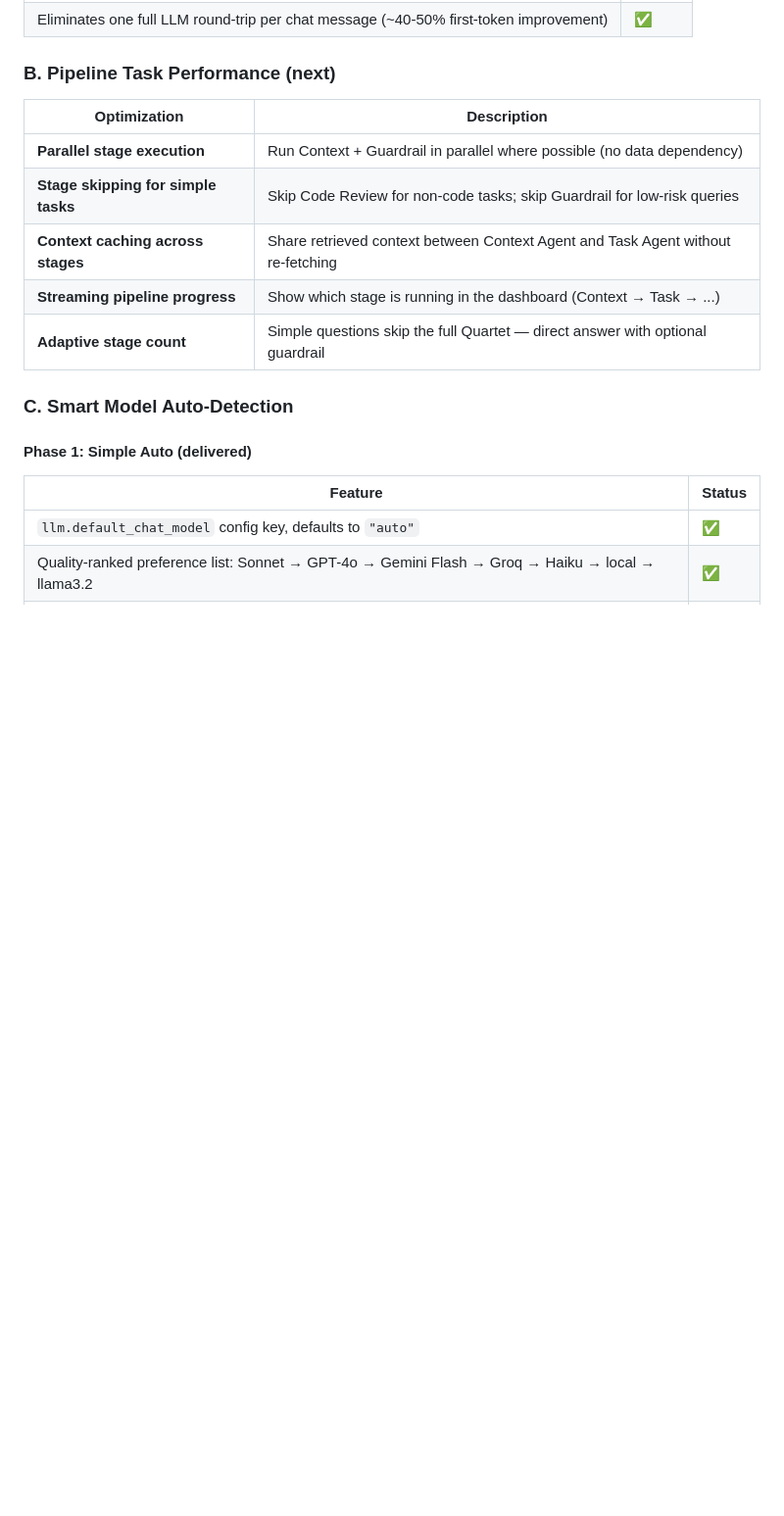
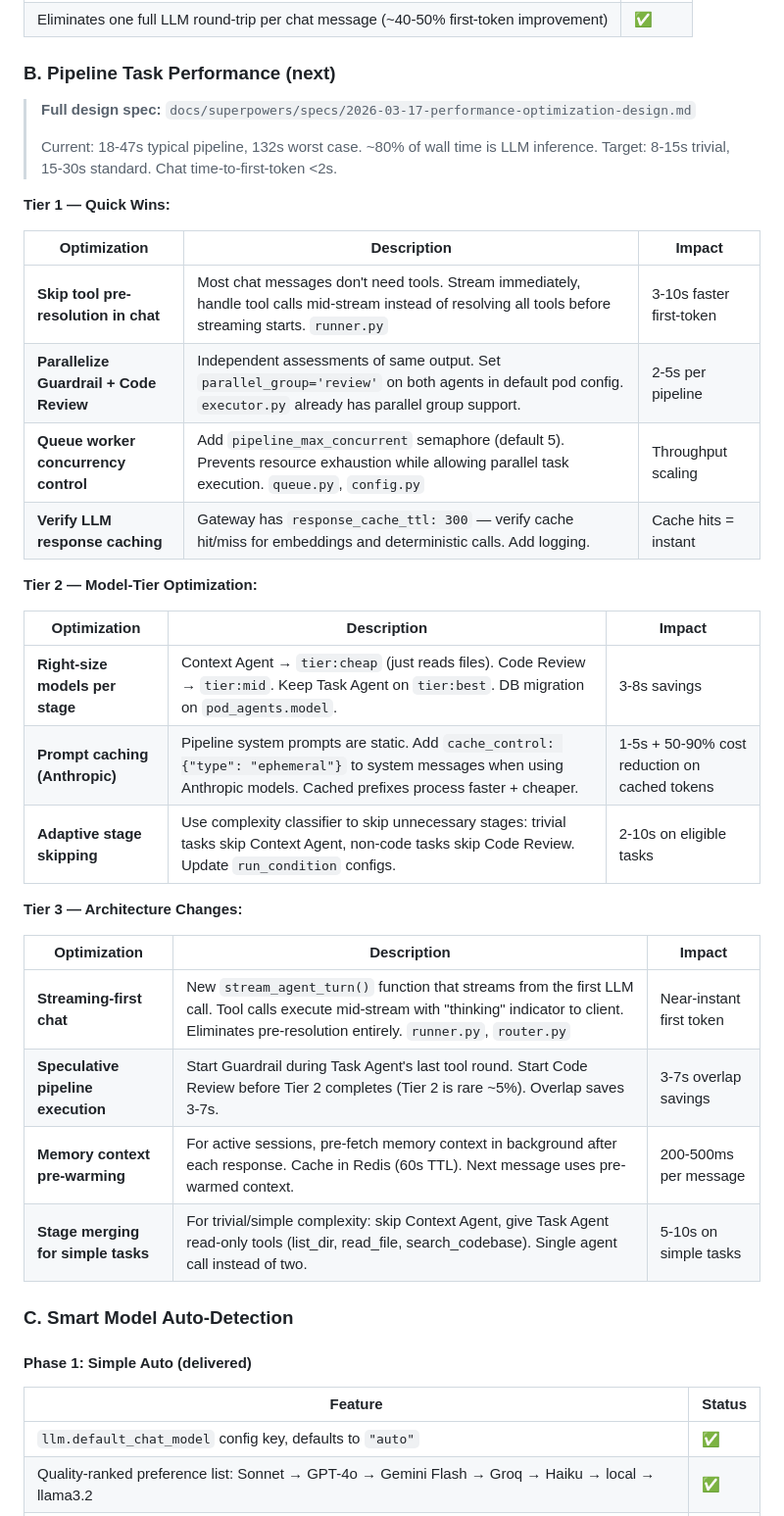
Before and after one commit to arialabs/nova, a Markdown page: docs/roadmap.md, the part around the change. Shown at 98% size. GitHub-like rendering; blank space fills up the shorter version.

Commit message:
docs: Phase 4b performance optimization — full design spec + roadmap
Add comprehensive performance optimization spec covering three tiers:

Tier 1 (Quick Wins):
- Skip tool pre-resolution for chat streaming (3-10s faster first-token)
- Parallelize Guardrail + Code Review (2-5s per pipeline)
- Queue worker concurrency control (Semaphore-based)
- Verify LLM response caching

Tier 2 (Model-Tier):
- Right-size models per pipeline stage (cheap for Context, mid for Review)
- Prompt caching for Anthropic (50-90% cost reduction on cached tokens)
- Adaptive stage skipping based on complexity classifier

Tier 3 (Architecture):
- Streaming-first chat with mid-stream tool execution
- Speculative pipeline execution (overlap stages)
- Memory context pre-warming (Redis cache for active sessions)
- Pipeline stage merging for simple tasks

Targets: chat first-token <2s (from 5-15s), pipeline 15-30s (from 25-47s)

Co-Authored-By: Claude Opus 4.6 (1M context) <noreply@anthropic.com>

```diff
--- a/docs/roadmap.md
+++ b/docs/roadmap.md
@@ -223,13 +223,36 @@ Provider priority order: `claude_code → anthropic → openai → ollama`
 
 ### B. Pipeline Task Performance (next)
 
-| Optimization | Description |
-|---|---|
-| **Parallel stage execution** | Run Context + Guardrail in parallel where possible (no data dependency) |
-| **Stage skipping for simple tasks** | Skip Code Review for non-code tasks; skip Guardrail for low-risk queries |
-| **Context caching across stages** | Share retrieved context between Context Agent and Task Agent without re-fetching |
-| **Streaming pipeline progress** | Show which stage is running in the dashboard (Context → Task → ...) |
-| **Adaptive stage count** | Simple questions skip the full Quartet — direct answer with optional guardrail |
+> **Full design spec:** `docs/superpowers/specs/2026-03-17-performance-optimization-design.md`
+>
+> Current: 18-47s typical pipeline, 132s worst case. ~80% of wall time is LLM inference.
+> Target: 8-15s trivial, 15-30s standard. Chat time-to-first-token <2s.
+
+**Tier 1 — Quick Wins:**
+
+| Optimization | Description | Impact |
+|---|---|---|
+| **Skip tool pre-resolution in chat** | Most chat messages don't need tools. Stream immediately, handle tool calls mid-stream instead of resolving all tools before streaming starts. `runner.py` | 3-10s faster first-token |
+| **Parallelize Guardrail + Code Review** | Independent assessments of same output. Set `parallel_group='review'` on both agents in default pod config. `executor.py` already has parallel group support. | 2-5s per pipeline |
+| **Queue worker concurrency control** | Add `pipeline_max_concurrent` semaphore (default 5). Prevents resource exhaustion while allowing parallel task execution. `queue.py`, `config.py` | Throughput scaling |
+| **Verify LLM response caching** | Gateway has `response_cache_ttl: 300` — verify cache hit/miss for embeddings and deterministic calls. Add logging. | Cache hits = instant |
+
+**Tier 2 — Model-Tier Optimization:**
+
+| Optimization | Description | Impact |
+|---|---|---|
+| **Right-size models per stage** | Context Agent → `tier:cheap` (just reads files). Code Review → `tier:mid`. Keep Task Agent on `tier:best`. DB migration on `pod_agents.model`. | 3-8s savings |
+| **Prompt caching (Anthropic)** | Pipeline system prompts are static. Add `cache_control: {"type": "ephemeral"}` to system messages when using Anthropic models. Cached prefixes process faster + cheaper. | 1-5s + 50-90% cost reduction on cached tokens |
+| **Adaptive stage skipping** | Use complexity classifier to skip unnecessary stages: trivial tasks skip Context Agent, non-code tasks skip Code Review. Update `run_condition` configs. | 2-10s on eligible tasks |
+
+**Tier 3 — Architecture Changes:**
+
+| Optimization | Description | Impact |
+|---|---|---|
+| **Streaming-first chat** | New `stream_agent_turn()` function that streams from the first LLM call. Tool calls execute mid-stream with "thinking" indicator to client. Eliminates pre-resolution entirely. `runner.py`, `router.py` | Near-instant first token |
+| **Speculative pipeline execution** | Start Guardrail during Task Agent's last tool round. Start Code Review before Tier 2 completes (Tier 2 is rare ~5%). Overlap saves 3-7s. | 3-7s overlap savings |
+| **Memory context pre-warming** | For active sessions, pre-fetch memory context in background after each response. Cache in Redis (60s TTL). Next message uses pre-warmed context. | 200-500ms per message |
+| **Stage merging for simple tasks** | For trivial/simple complexity: skip Context Agent, give Task Agent read-only tools (list_dir, read_file, search_codebase). Single agent call instead of two. | 5-10s on simple tasks |
 
 ### C. Smart Model Auto-Detection
 
```
Also changed, not shown: 1 other file.
